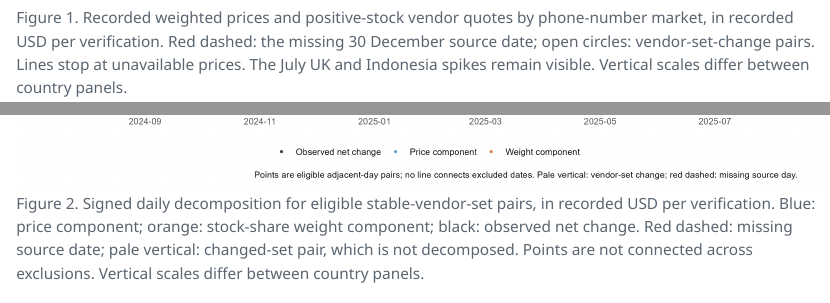
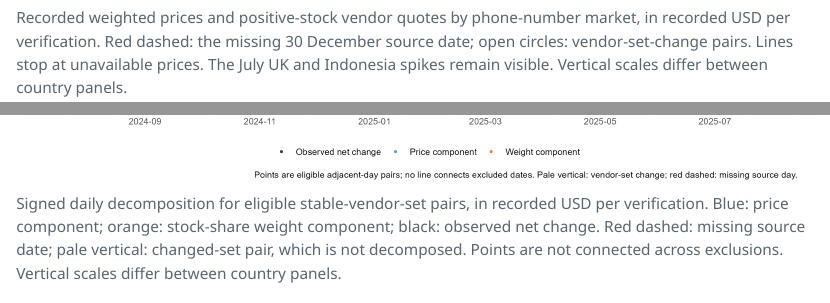
Before and after one commit to x-wenhui/cotsi-sms-verification-price-analysis, a Quarto document (report/report.qmd): the page in a window 1100 px wide, from 2960 px down, and a second part further down, joined at a grey line. The pictures show the output file report/report.html that the author committed with the source, opened offline.

```diff
--- a/report/report.qmd
+++ b/report/report.qmd
@@ -43,11 +43,11 @@
 
 The absolute price component was larger on more eligible pairs than the weight component in all three markets: **202/325 UK, 258/326 US and 196/350 Indonesia**. This pattern is clearest in the US and less pronounced in Indonesia; these are descriptive comparisons among purposively selected markets, not statistical tests. Opposite-signed components were common (**160, 153 and 210 pairs**, respectively), so reweighting sometimes partly concealed recorded price movement in the net indicator.
 
-![Figure 1. Recorded weighted prices and positive-stock vendor quotes by phone-number market, in recorded USD per verification. Red dashed: the missing 30 December source date; open circles: vendor-set-change pairs. Lines stop at unavailable prices. The July UK and Indonesia spikes remain visible. Vertical scales differ between country panels.](../output/figures/recorded_prices_coverage.png)
+![Recorded weighted prices and positive-stock vendor quotes by phone-number market, in recorded USD per verification. Red dashed: the missing 30 December source date; open circles: vendor-set-change pairs. Lines stop at unavailable prices. The July UK and Indonesia spikes remain visible. Vertical scales differ between country panels.](../output/figures/recorded_prices_coverage.png)
 
 UK and Indonesia mean price-component magnitudes need particular care. Their three largest absolute price-component days were **8–10 July 2025**, representing about **85%** and **78%**, respectively, of total absolute price-component magnitude over eligible pairs. The recorded SMSHub USD quote in the UK moved from about **$0.107 on 7 July to $4.280 on 8 July**, before falling back toward **$0.090 by 10 July**; the corresponding Indonesia quotes moved from about **$0.101 to $2.931** and back near **$0.105**. These dates met the stable-set rule and passed stock/weighted-price reconstruction and decomposition checks. They were retained under the fixed sample rule. The checks cannot establish whether the underlying quotes were genuine offers or an upstream reporting issue. The medians therefore give essential context for a more typical eligible pair.
 
-![Figure 2. Signed daily decomposition for eligible stable-vendor-set pairs, in recorded USD per verification. Blue: price component; orange: stock-share weight component; black: observed net change. Red dashed: missing source date; pale vertical: changed-set pair, which is not decomposed. Points are not connected across exclusions. Vertical scales differ between country panels.](../output/figures/daily_decomposition.png)
+![Signed daily decomposition for eligible stable-vendor-set pairs, in recorded USD per verification. Blue: price component; orange: stock-share weight component; black: observed net change. Red dashed: missing source date; pale vertical: changed-set pair, which is not decomposed. Points are not connected across exclusions. Vertical scales differ between country panels.](../output/figures/daily_decomposition.png)
 
 The required selection check compared the **73** changed-set pairs with stable-set pairs using absolute *observed combined-price* changes. The changing-set share of all valid pairs was larger than its share of total absolute combined-price movement in each market:
 
```
Also changed, not shown: report/report.html, report/report.pdf (added).
